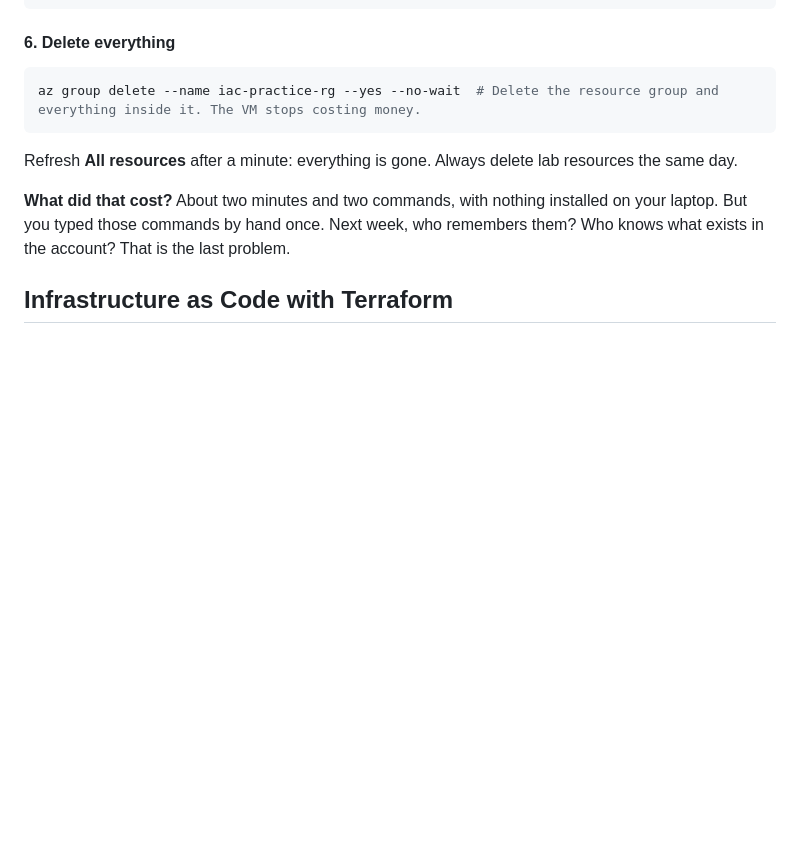
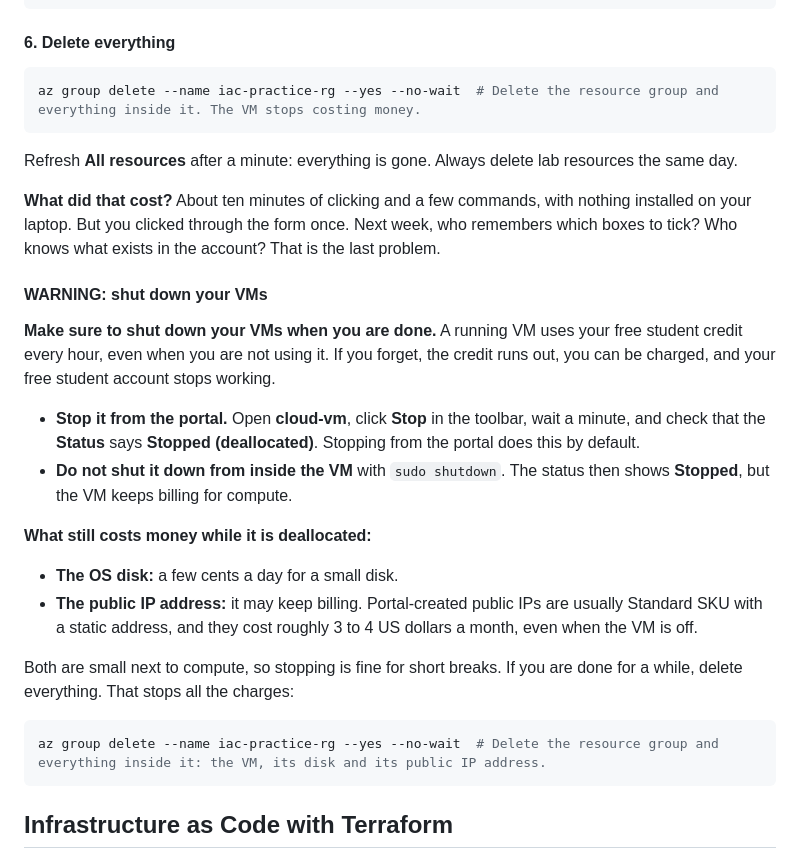
Before and after one commit to behradmoeini/net2008-devops, a Markdown page: week11/W11_Lecture_Virtualization_IaC.md, the part around one of its changes. Rendered like a GitHub page; blank space fills up the shorter version.

````diff
--- a/week11/W11_Lecture_Virtualization_IaC.md
+++ b/week11/W11_Lecture_Virtualization_IaC.md
@@ -694,8 +702,25 @@ az group delete --name iac-practice-rg --yes --no-wait  # Delete the resource gr
 
 Refresh **All resources** after a minute: everything is gone. Always delete lab resources the same day.
 
-**What did that cost?** About two minutes and two commands, with nothing installed on your laptop. But you typed those commands by hand once. Next week, who remembers them? Who knows what exists in the account? That is the last problem.
-
+**What did that cost?** About ten minutes of clicking and a few commands, with nothing installed on your laptop. But you clicked through the form once. Next week, who remembers which boxes to tick? Who knows what exists in the account? That is the last problem.
+
+#### WARNING: shut down your VMs
+
+**Make sure to shut down your VMs when you are done.** A running VM uses your free student credit every hour, even when you are not using it. If you forget, the credit runs out, you can be charged, and your free student account stops working.
+
+- **Stop it from the portal.** Open **cloud-vm**, click **Stop** in the toolbar, wait a minute, and check that the **Status** says **Stopped (deallocated)**. Stopping from the portal does this by default.
+- **Do not shut it down from inside the VM** with `sudo shutdown`. The status then shows **Stopped**, but the VM keeps billing for compute.
+
+**What still costs money while it is deallocated:**
+
+- **The OS disk:** a few cents a day for a small disk.
+- **The public IP address:** it may keep billing. Portal-created public IPs are usually Standard SKU with a static address, and they cost roughly 3 to 4 US dollars a month, even when the VM is off.
+
+Both are small next to compute, so stopping is fine for short breaks. If you are done for a while, delete everything. That stops all the charges:
+
+```bash
+az group delete --name iac-practice-rg --yes --no-wait  # Delete the resource group and everything inside it: the VM, its disk and its public IP address.
+```
 ## Infrastructure as Code with Terraform
 
 ### The problem
````
Also changed, not shown: other parts of week11/W11_Lecture_Virtualization_IaC.md (+22 -14 lines), week11/images/azure-vm-list.png (added).
